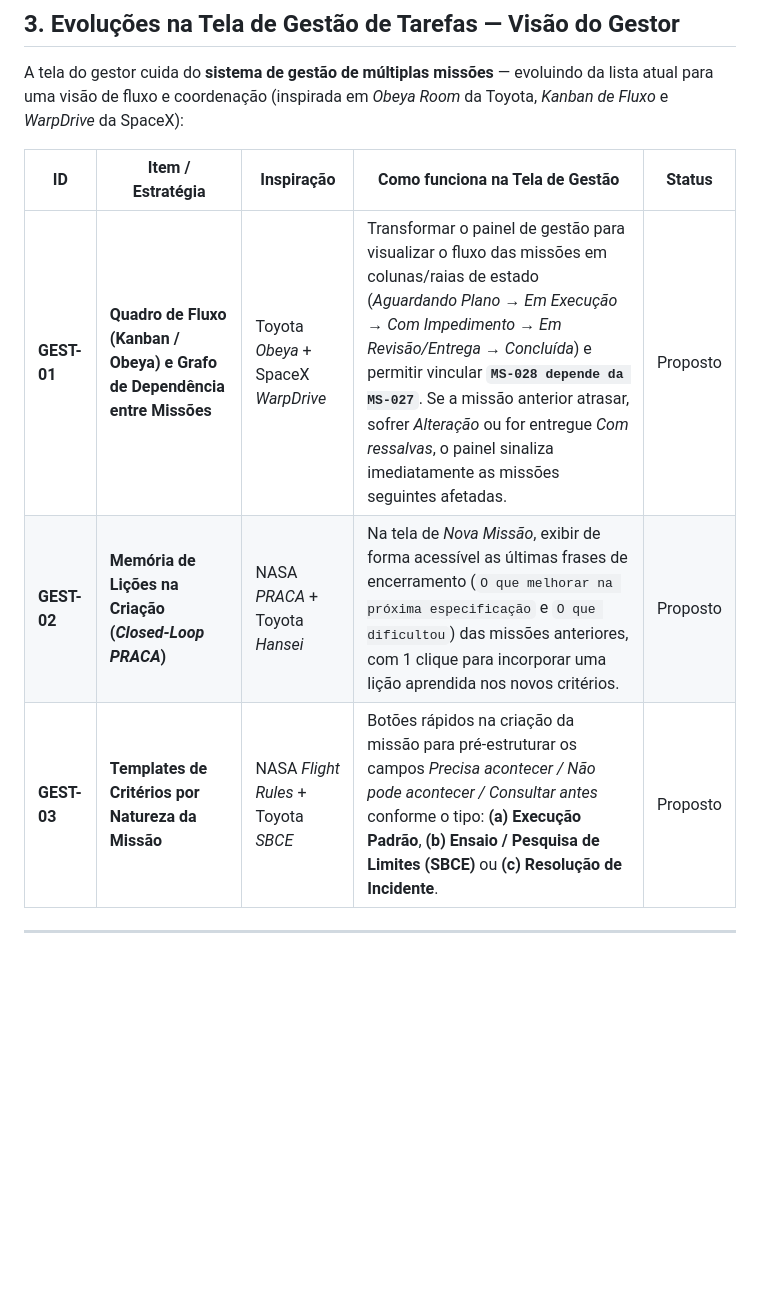
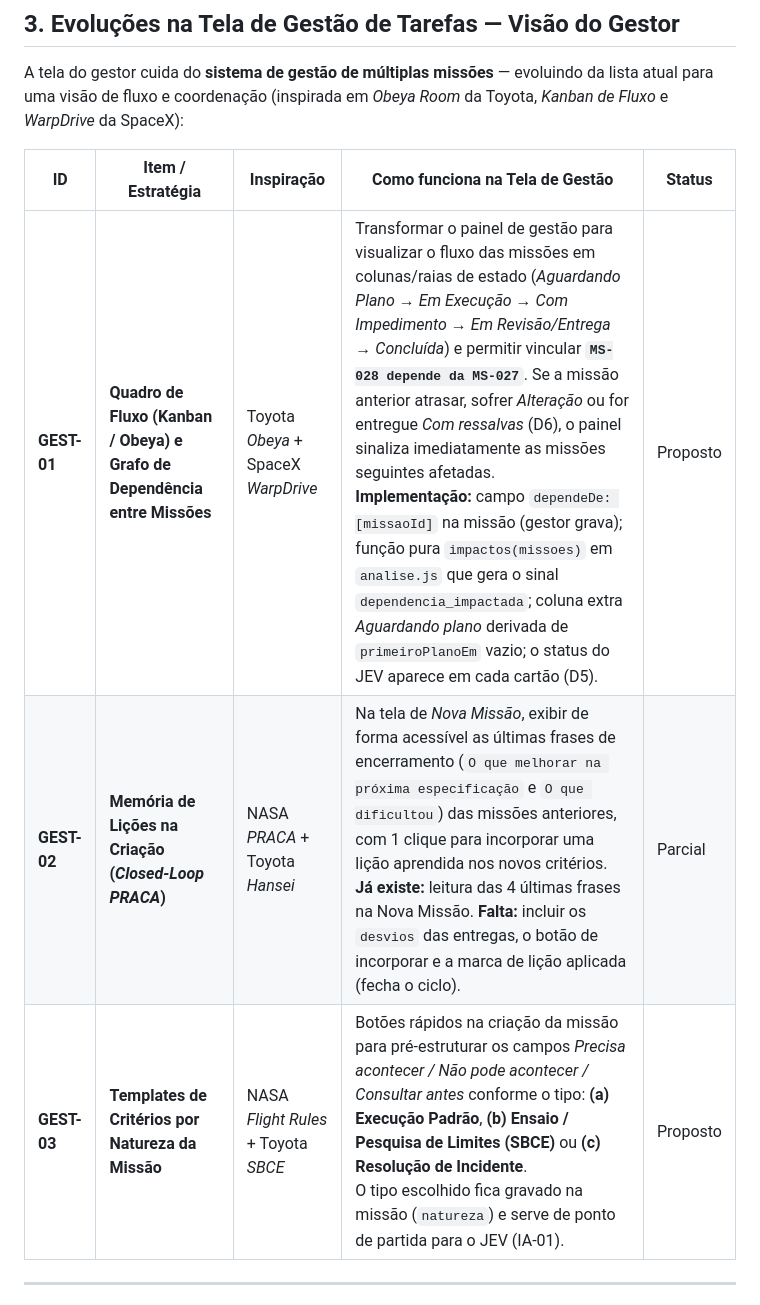
Before and after one commit to BR-Tavares/Tarefas-build, a Markdown page: BACKLOG.md, the part around one of its changes. GitHub-like rendering; blank space fills up the shorter version.

```diff
--- a/BACKLOG.md
+++ b/BACKLOG.md
@@ -34,9 +60,9 @@ A tela do gestor cuida do **sistema de gestão de múltiplas missões** — evol
 
 | ID | Item / Estratégia | Inspiração | Como funciona na Tela de Gestão | Status |
 |---|---|---|---|---|
-| **GEST-01** | **Quadro de Fluxo (Kanban / Obeya) e Grafo de Dependência entre Missões** | Toyota *Obeya* + SpaceX *WarpDrive* | Transformar o painel de gestão para visualizar o fluxo das missões em colunas/raias de estado (*Aguardando Plano → Em Execução → Com Impedimento → Em Revisão/Entrega → Concluída*) e permitir vincular **`MS-028 depende da MS-027`**. Se a missão anterior atrasar, sofrer *Alteração* ou for entregue *Com ressalvas*, o painel sinaliza imediatamente as missões seguintes afetadas. | Proposto |
-| **GEST-02** | **Memória de Lições na Criação (*Closed-Loop PRACA*)** | NASA *PRACA* + Toyota *Hansei* | Na tela de *Nova Missão*, exibir de forma acessível as últimas frases de encerramento (`O que melhorar na próxima especificação` e `O que dificultou`) das missões anteriores, com 1 clique para incorporar uma lição aprendida nos novos critérios. | Proposto |
-| **GEST-03** | **Templates de Critérios por Natureza da Missão** | NASA *Flight Rules* + Toyota *SBCE* | Botões rápidos na criação da missão para pré-estruturar os campos *Precisa acontecer / Não pode acontecer / Consultar antes* conforme o tipo: **(a) Execução Padrão**, **(b) Ensaio / Pesquisa de Limites (SBCE)** ou **(c) Resolução de Incidente**. | Proposto |
+| **GEST-01** | **Quadro de Fluxo (Kanban / Obeya) e Grafo de Dependência entre Missões** | Toyota *Obeya* + SpaceX *WarpDrive* | Transformar o painel de gestão para visualizar o fluxo das missões em colunas/raias de estado (*Aguardando Plano → Em Execução → Com Impedimento → Em Revisão/Entrega → Concluída*) e permitir vincular **`MS-028 depende da MS-027`**. Se a missão anterior atrasar, sofrer *Alteração* ou for entregue *Com ressalvas* (D6), o painel sinaliza imediatamente as missões seguintes afetadas.<br>**Implementação:** campo `dependeDe: [missaoId]` na missão (gestor grava); função pura `impactos(missoes)` em `analise.js` que gera o sinal `dependencia_impactada`; coluna extra *Aguardando plano* derivada de `primeiroPlanoEm` vazio; o status do JEV aparece em cada cartão (D5). | Proposto |
+| **GEST-02** | **Memória de Lições na Criação (*Closed-Loop PRACA*)** | NASA *PRACA* + Toyota *Hansei* | Na tela de *Nova Missão*, exibir de forma acessível as últimas frases de encerramento (`O que melhorar na próxima especificação` e `O que dificultou`) das missões anteriores, com 1 clique para incorporar uma lição aprendida nos novos critérios.<br>**Já existe:** leitura das 4 últimas frases na Nova Missão. **Falta:** incluir os `desvios` das entregas, o botão de incorporar e a marca de lição aplicada (fecha o ciclo). | Parcial |
+| **GEST-03** | **Templates de Critérios por Natureza da Missão** | NASA *Flight Rules* + Toyota *SBCE* | Botões rápidos na criação da missão para pré-estruturar os campos *Precisa acontecer / Não pode acontecer / Consultar antes* conforme o tipo: **(a) Execução Padrão**, **(b) Ensaio / Pesquisa de Limites (SBCE)** ou **(c) Resolução de Incidente**.<br>O tipo escolhido fica gravado na missão (`natureza`) e serve de ponto de partida para o JEV (IA-01). | Proposto |
 
 ---
 
```
Also changed, not shown: other parts of BACKLOG.md (+39 -5 lines), fundamentos_engenharia_missoes.md (+1 -1 lines).
